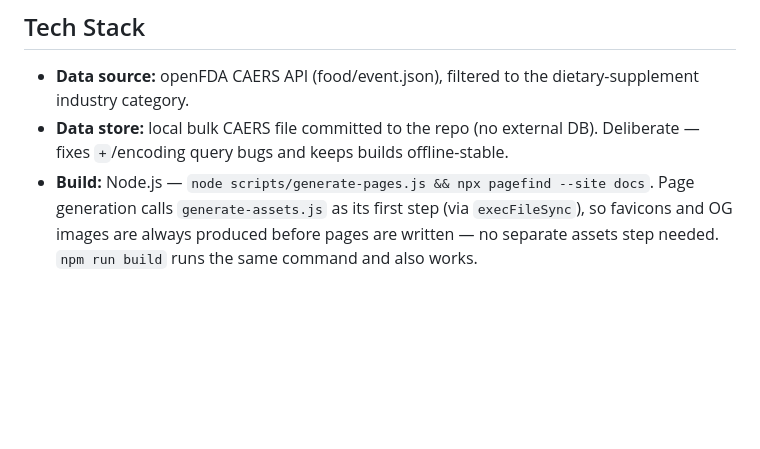
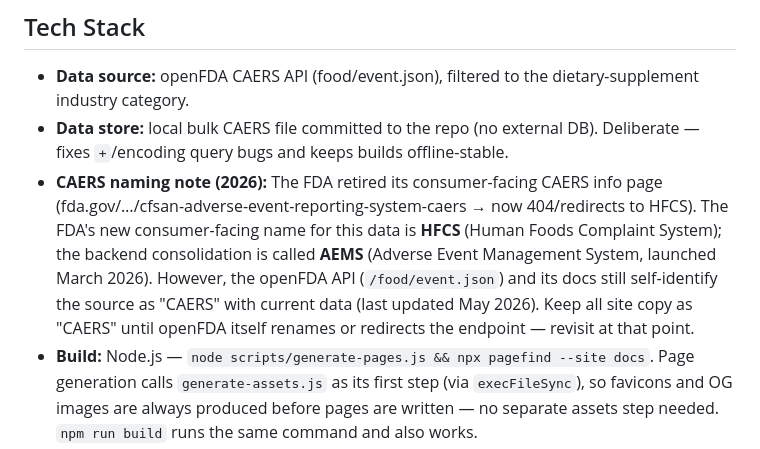
Before and after one commit to malcolm15/supplementfiles, a Markdown page: CLAUDE.md, the part around the change. Drawn GitHub-style; blank space fills up the shorter version.

Commit message:
Document CAERS/HFCS/AEMS naming status in CLAUDE.md; no broken links found
Link-integrity check: zero instances of the retired FDA CAERS consumer URL in
the repo. All fda.gov links in the generator are api.fda.gov, open.fda.gov, or
safetyreporting.hhs.gov — unaffected. CLAUDE.md updated with 2026 naming note.

Co-Authored-By: Claude Sonnet 4.6 <noreply@anthropic.com>

```diff
--- a/CLAUDE.md
+++ b/CLAUDE.md
@@ -77,6 +77,13 @@ not to page titles. Do not strip "side effects" from titles.
   industry category.
 - **Data store:** local bulk CAERS file committed to the repo (no external DB). Deliberate —
   fixes `+`/encoding query bugs and keeps builds offline-stable.
+- **CAERS naming note (2026):** The FDA retired its consumer-facing CAERS info page
+  (fda.gov/…/cfsan-adverse-event-reporting-system-caers → now 404/redirects to HFCS).
+  The FDA's new consumer-facing name for this data is **HFCS** (Human Foods Complaint System);
+  the backend consolidation is called **AEMS** (Adverse Event Management System, launched
+  March 2026). However, the openFDA API (`/food/event.json`) and its docs still self-identify
+  the source as "CAERS" with current data (last updated May 2026). Keep all site copy as
+  "CAERS" until openFDA itself renames or redirects the endpoint — revisit at that point.
 - **Build:** Node.js — `node scripts/generate-pages.js && npx pagefind --site docs`. Page generation calls `generate-assets.js` as its first step (via `execFileSync`), so favicons and OG images are always produced before pages are written — no separate assets step needed. `npm run build` runs the same command and also works.
 - **Search:** Pagefind (static index over `docs/`).
 - **Frontend:** static HTML/CSS/JS — no SPA, no client-side rendering of main content. Every
```
